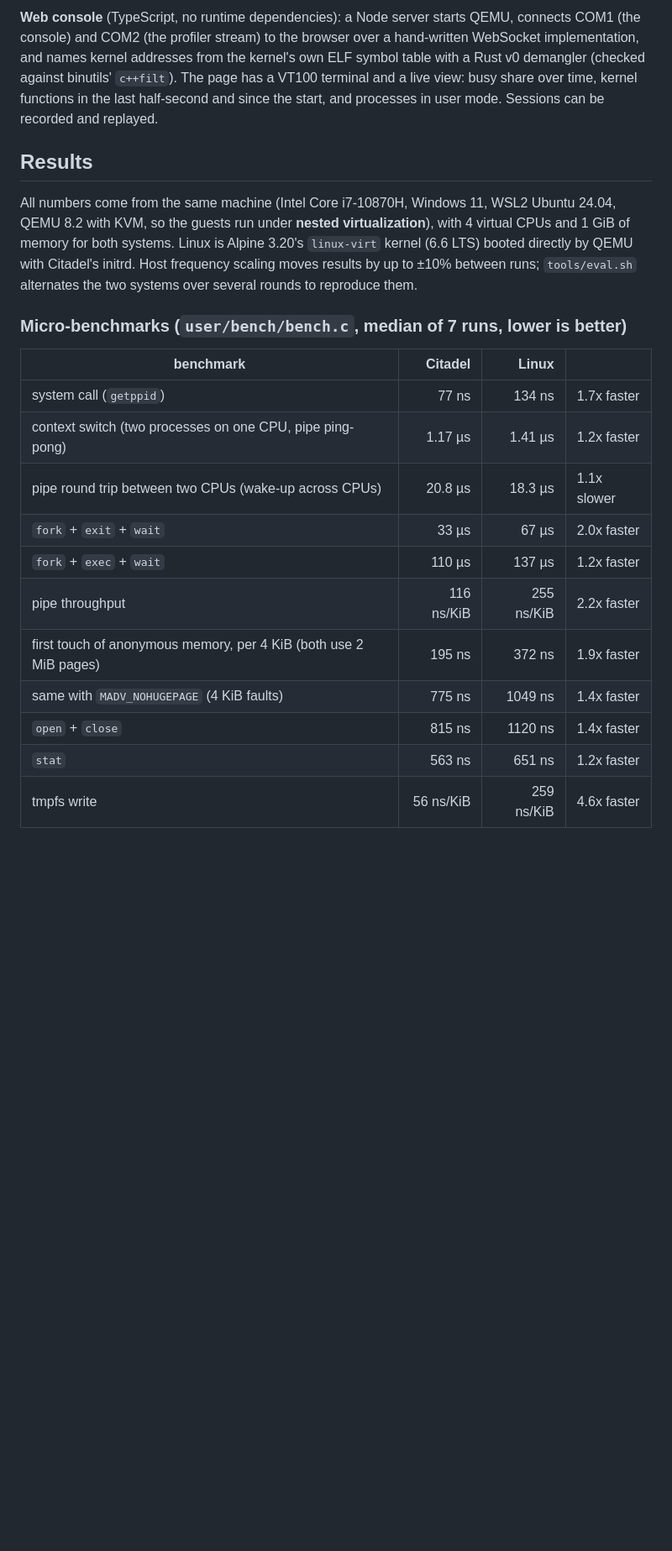
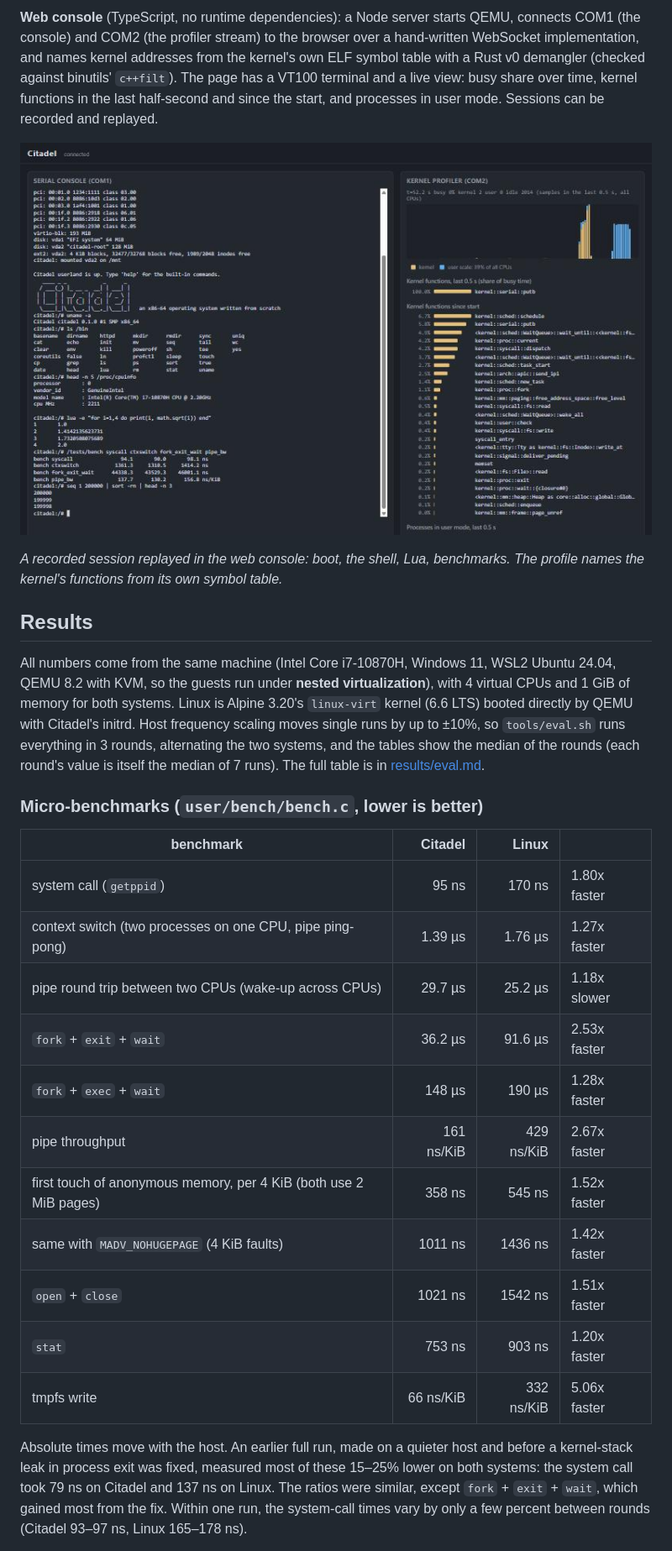
Before and after one commit to YUStulinu/Citadel, a Markdown page: README.md, the part around one of its changes. Shown at 84% size. GitHub-like rendering; pictures changed too: docs/web-console.jpg (added); blank space fills up the shorter version.

```diff
--- a/README.md
+++ b/README.md
@@ -72,26 +72,40 @@ against binutils' `c++filt`). The page has a VT100 terminal and a live view: bus
 kernel functions in the last half-second and since the start, and processes in user mode. Sessions
 can be recorded and replayed.
 
+![The web console: Citadel's serial console on the left, the live kernel profile on the right](docs/web-console.jpg)
+
+*A recorded session replayed in the web console: boot, the shell, Lua, benchmarks. The profile
+names the kernel's functions from its own symbol table.*
+
 ## Results
 
 All numbers come from the same machine (Intel Core i7-10870H, Windows 11, WSL2 Ubuntu 24.04, QEMU 8.2
 with KVM, so the guests run under **nested virtualization**), with 4 virtual CPUs and 1 GiB of memory
 for both systems. Linux is Alpine 3.20's `linux-virt` kernel (6.6 LTS) booted directly by QEMU with
-Citadel's initrd. Host frequency scaling moves results by up to ±10% between runs;
-`tools/eval.sh` alternates the two systems over several rounds to reproduce them.
+Citadel's initrd. Host frequency scaling moves single runs by up to ±10%, so `tools/eval.sh` runs
+everything in 3 rounds, alternating the two systems, and the tables show the median of the rounds
+(each round's value is itself the median of 7 runs). The full table is in
+[results/eval.md](results/eval.md).
 
-### Micro-benchmarks (`user/bench/bench.c`, median of 7 runs, lower is better)
+### Micro-benchmarks (`user/bench/bench.c`, lower is better)
 
 | benchmark | Citadel | Linux | |
 |---|---:|---:|---|
-| system call (`getppid`) | 77 ns | 134 ns | 1.7x faster |
-| context switch (two processes on one CPU, pipe ping-pong) | 1.17 µs | 1.41 µs | 1.2x faster |
-| pipe round trip between two CPUs (wake-up across CPUs) | 20.8 µs | 18.3 µs | 1.1x slower |
-| `fork` + `exit` + `wait` | 33 µs | 67 µs | 2.0x faster |
-| `fork` + `exec` + `wait` | 110 µs | 137 µs | 1.2x faster |
-| pipe throughput | 116 ns/KiB | 255 ns/KiB | 2.2x faster |
-| first touch of anonymous memory, per 4 KiB (both use 2 MiB pages) | 195 ns | 372 ns | 1.9x faster |
-| same with `MADV_NOHUGEPAGE` (4 KiB faults) | 775 ns | 1049 ns | 1.4x faster |
-| `open` + `close` | 815 ns | 1120 ns | 1.4x faster |
-| `stat` | 563 ns | 651 ns | 1.2x faster |
-| tmpfs write | 56 ns/KiB | 259 ns/KiB | 4.6x faster |
+| system call (`getppid`) | 95 ns | 170 ns | 1.80x faster |
+| context switch (two processes on one CPU, pipe ping-pong) | 1.39 µs | 1.76 µs | 1.27x faster |
+| pipe round trip between two CPUs (wake-up across CPUs) | 29.7 µs | 25.2 µs | 1.18x slower |
+| `fork` + `exit` + `wait` | 36.2 µs | 91.6 µs | 2.53x faster |
+| `fork` + `exec` + `wait` | 148 µs | 190 µs | 1.28x faster |
+| pipe throughput | 161 ns/KiB | 429 ns/KiB | 2.67x faster |
+| first touch of anonymous memory, per 4 KiB (both use 2 MiB pages) | 358 ns | 545 ns | 1.52x faster |
+| same with `MADV_NOHUGEPAGE` (4 KiB faults) | 1011 ns | 1436 ns | 1.42x faster |
+| `open` + `close` | 1021 ns | 1542 ns | 1.51x faster |
+| `stat` | 753 ns | 903 ns | 1.20x faster |
+| tmpfs write | 66 ns/KiB | 332 ns/KiB | 5.06x faster |
+
+Absolute times move with the host. An earlier full run, made on a quieter host and before a
+kernel-stack leak in process exit was fixed, measured most of these 15–25% lower on both systems:
+the system call took 79 ns on Citadel and 137 ns on Linux. The ratios were similar, except `fork` +
+`exit` + `wait`, which gained most from the fix. Within one run, the system-call times vary by only
+a few percent between rounds (Citadel 93–97 ns, Linux 165–178 ns).
+
```
Also changed, not shown: other parts of README.md (+26 -7 lines), results/eval.md (added, +18 -0 lines), 3 other files.
